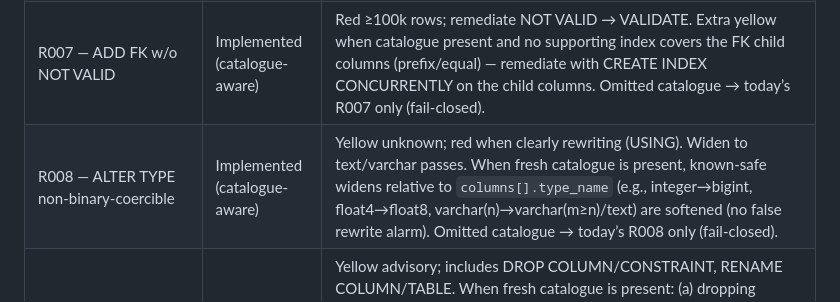
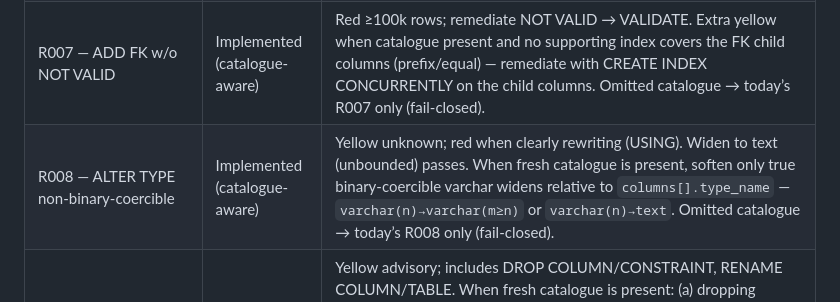
Before and after one commit to saiyamshah1496/nock, a Markdown page: README.md, the part around the change. GitHub-like rendering.

Commit message:
Docs: update R008 catalogue soften notes (varchar-only); remove int/float examples

```diff
--- a/README.md
+++ b/README.md
@@ -195,7 +195,7 @@ See `@nockhq/mcp` — provides `check_before_apply`, `explain_lock`, `list_rules
 | R005 — SET NOT NULL w/o validated CHECK | Implemented (catalogue-aware) | Red ≥100k; soften to yellow when fresh catalogue shows column already NOT NULL or a validated CHECK covering it. Fail‑closed when catalogue sections are omitted; present‑but‑empty arrays don’t match. |
 | R006 — ADD CHECK w/o NOT VALID | Implemented | Red ≥50k rows |
 | R007 — ADD FK w/o NOT VALID | Implemented (catalogue-aware) | Red ≥100k rows; remediate NOT VALID → VALIDATE. Extra yellow when catalogue present and no supporting index covers the FK child columns (prefix/equal) — remediate with CREATE INDEX CONCURRENTLY on the child columns. Omitted catalogue → today’s R007 only (fail‑closed). |
-| R008 — ALTER TYPE non-binary-coercible | Implemented (catalogue-aware) | Yellow unknown; red when clearly rewriting (USING). Widen to text/varchar passes. When fresh catalogue is present, known-safe widens relative to `columns[].type_name` (e.g., integer→bigint, float4→float8, varchar(n)→varchar(m≥n)/text) are softened (no false rewrite alarm). Omitted catalogue → today’s R008 only (fail‑closed). |
+| R008 — ALTER TYPE non-binary-coercible | Implemented (catalogue-aware) | Yellow unknown; red when clearly rewriting (USING). Widen to text (unbounded) passes. When fresh catalogue is present, soften only true binary-coercible varchar widens relative to `columns[].type_name` — `varchar(n)→varchar(m≥n)` or `varchar(n)→text`. Omitted catalogue → today’s R008 only (fail‑closed). |
 | R009 — DROP/RENAME | Implemented (catalogue-aware) | Yellow advisory; includes DROP COLUMN/CONSTRAINT, RENAME COLUMN/TABLE. When fresh catalogue is present: (a) dropping PK/UNIQUE that is the replica identity path (`tables[].replica_identity` = d/i) escalates with a stronger advisory (optional knob to make red); (b) dropping a column that still appears in `constraints[].columns`/`indexes[].columns` escalates with dependency-aware remediation. Omitted catalogue → today’s R009 only (fail‑closed). |
 | R010 — DDL w/o lock_timeout on hot tables | Implemented (partial) | Applied to common DDL shapes |
 | R011 — Live locks advisory | Out of scope |
```
